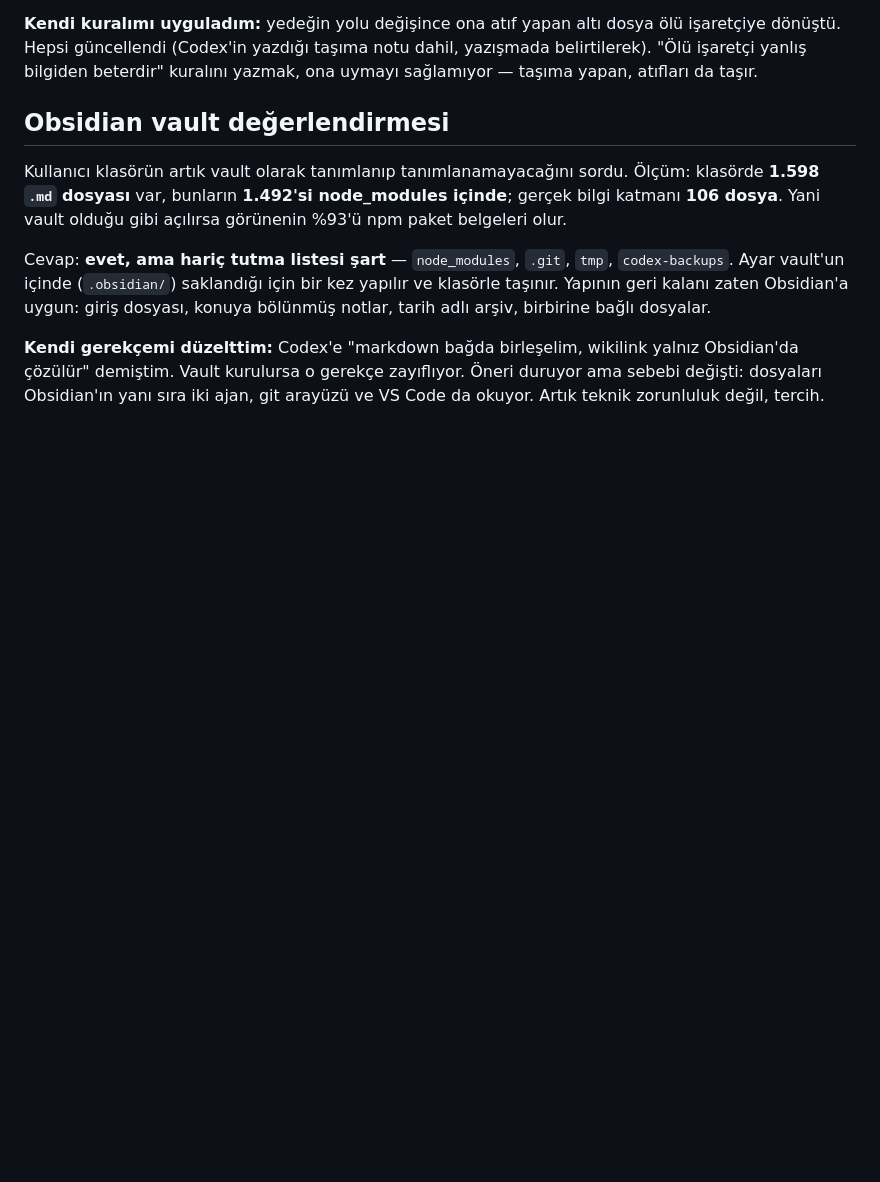
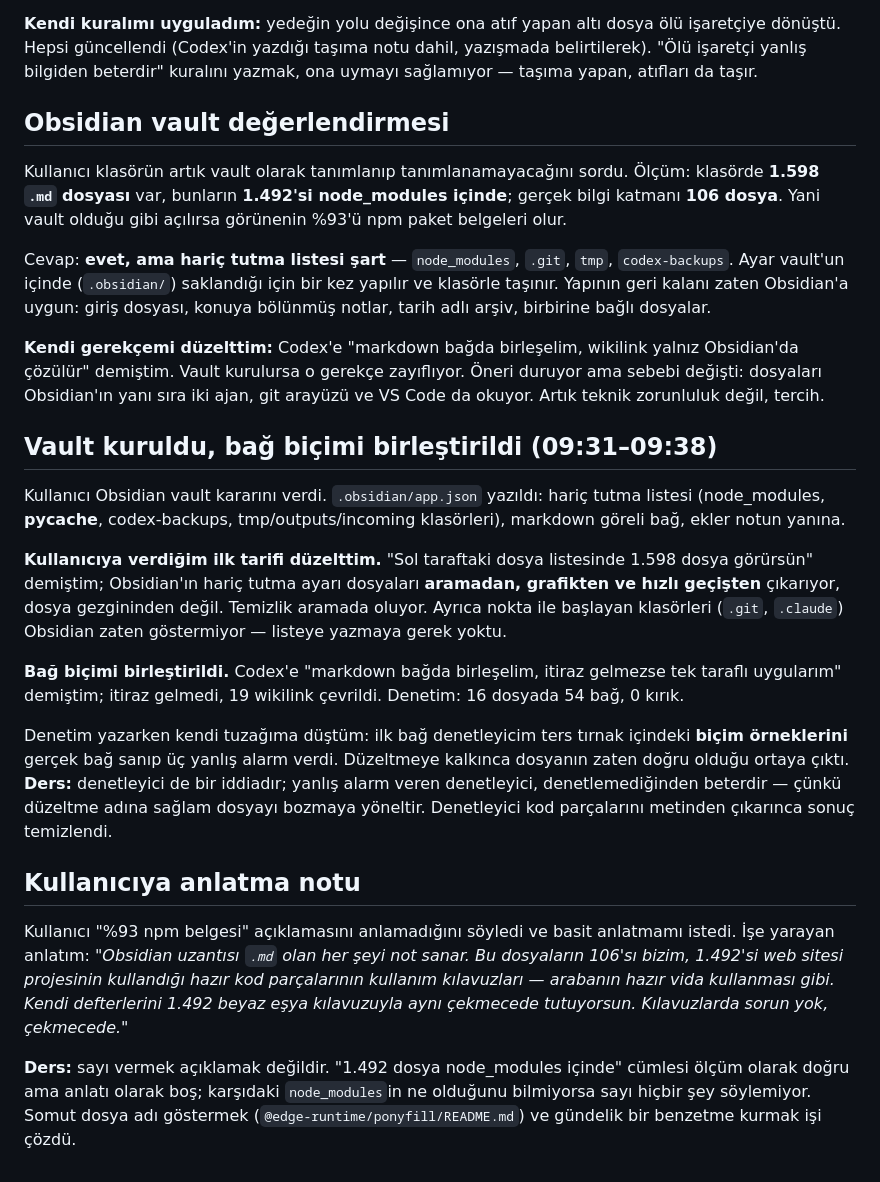
Before and after one commit to yavuzates34/ikinci-beyin, a Markdown page: oturumlar/2026-09-16-nar-ajans-envanteri.md, the part around the change. Rendered like a GitHub page; blank space fills up the shorter version.

Commit message:
Obsidian vault kuruldu, bag bicimi markdown'da birlestirildi
Co-Authored-By: Claude Opus 5 <noreply@anthropic.com>

```diff
--- a/oturumlar/2026-09-16-nar-ajans-envanteri.md
+++ b/oturumlar/2026-09-16-nar-ajans-envanteri.md
@@ -381,3 +381,40 @@ dosyası, konuya bölünmüş notlar, tarih adlı arşiv, birbirine bağlı dosy
 yalnız Obsidian'da çözülür" demiştim. Vault kurulursa o gerekçe zayıflıyor.
 Öneri duruyor ama sebebi değişti: dosyaları Obsidian'ın yanı sıra iki ajan,
 git arayüzü ve VS Code da okuyor. Artık teknik zorunluluk değil, tercih.
+
+## Vault kuruldu, bağ biçimi birleştirildi (09:31–09:38)
+
+Kullanıcı Obsidian vault kararını verdi. `.obsidian/app.json` yazıldı: hariç
+tutma listesi (node_modules, __pycache__, codex-backups, tmp/outputs/incoming
+klasörleri), markdown göreli bağ, ekler notun yanına.
+
+**Kullanıcıya verdiğim ilk tarifi düzelttim.** "Sol taraftaki dosya listesinde
+1.598 dosya görürsün" demiştim; Obsidian'ın hariç tutma ayarı dosyaları
+**aramadan, grafikten ve hızlı geçişten** çıkarıyor, dosya gezgininden değil.
+Temizlik aramada oluyor. Ayrıca nokta ile başlayan klasörleri (`.git`,
+`.claude`) Obsidian zaten göstermiyor — listeye yazmaya gerek yoktu.
+
+**Bağ biçimi birleştirildi.** Codex'e "markdown bağda birleşelim, itiraz
+gelmezse tek taraflı uygularım" demiştim; itiraz gelmedi, 19 wikilink çevrildi.
+Denetim: 16 dosyada 54 bağ, 0 kırık.
+
+Denetim yazarken kendi tuzağıma düştüm: ilk bağ denetleyicim ters tırnak içindeki
+**biçim örneklerini** gerçek bağ sanıp üç yanlış alarm verdi. Düzeltmeye
+kalkınca dosyanın zaten doğru olduğu ortaya çıktı. **Ders:** denetleyici de bir
+iddiadır; yanlış alarm veren denetleyici, denetlemediğinden beterdir — çünkü
+düzeltme adına sağlam dosyayı bozmaya yöneltir. Denetleyici kod parçalarını
+metinden çıkarınca sonuç temizlendi.
+
+## Kullanıcıya anlatma notu
+
+Kullanıcı "%93 npm belgesi" açıklamasını anlamadığını söyledi ve basit
+anlatmamı istedi. İşe yarayan anlatım: *"Obsidian uzantısı `.md` olan her şeyi
+not sanar. Bu dosyaların 106'sı bizim, 1.492'si web sitesi projesinin kullandığı
+hazır kod parçalarının kullanım kılavuzları — arabanın hazır vida kullanması
+gibi. Kendi defterlerini 1.492 beyaz eşya kılavuzuyla aynı çekmecede tutuyorsun.
+Kılavuzlarda sorun yok, çekmecede."*
+
+**Ders:** sayı vermek açıklamak değildir. "1.492 dosya node_modules içinde"
+cümlesi ölçüm olarak doğru ama anlatı olarak boş; karşıdaki `node_modules`in ne
+olduğunu bilmiyorsa sayı hiçbir şey söylemiyor. Somut dosya adı göstermek
+(`@edge-runtime/ponyfill/README.md`) ve gündelik bir benzetme kurmak işi çözdü.
```
